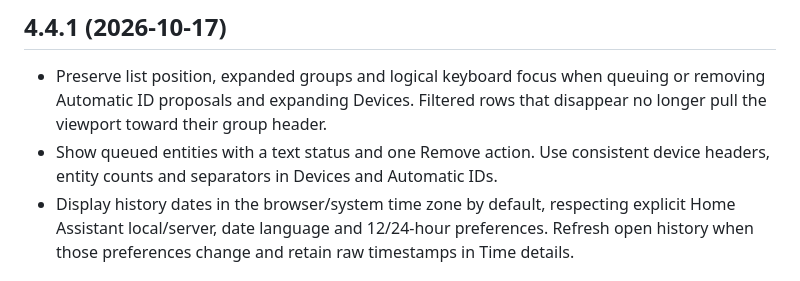
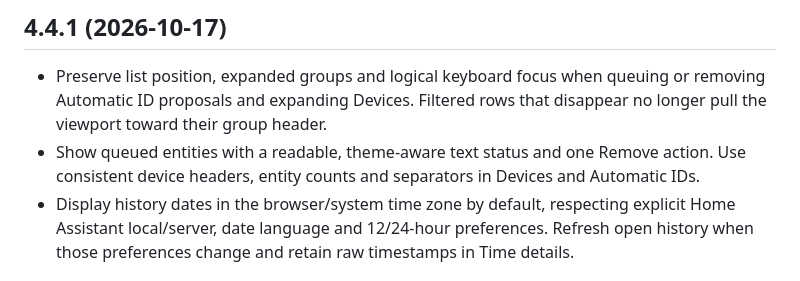
Before and after one commit to MacSiem/ha-entity-renamer, a Markdown page: CHANGELOG.md, the part around the change. GitHub-like rendering.

```diff
--- a/CHANGELOG.md
+++ b/CHANGELOG.md
@@ -3,7 +3,7 @@
 ## 4.4.1 (2026-10-17)
 
 - Preserve list position, expanded groups and logical keyboard focus when queuing or removing Automatic ID proposals and expanding Devices. Filtered rows that disappear no longer pull the viewport toward their group header.
-- Show queued entities with a text status and one Remove action. Use consistent device headers, entity counts and separators in Devices and Automatic IDs.
+- Show queued entities with a readable, theme-aware text status and one Remove action. Use consistent device headers, entity counts and separators in Devices and Automatic IDs.
 - Display history dates in the browser/system time zone by default, respecting explicit Home Assistant local/server, date language and 12/24-hour preferences. Refresh open history when those preferences change and retain raw timestamps in Time details.
 
 ## 4.4.0 (2026-10-16)
```
Also changed, not shown: README.md (+3 -1 lines), docs/screenshots/card-automatic-dark.png, docs/screenshots/card-automatic-light.png, 1 other file.
